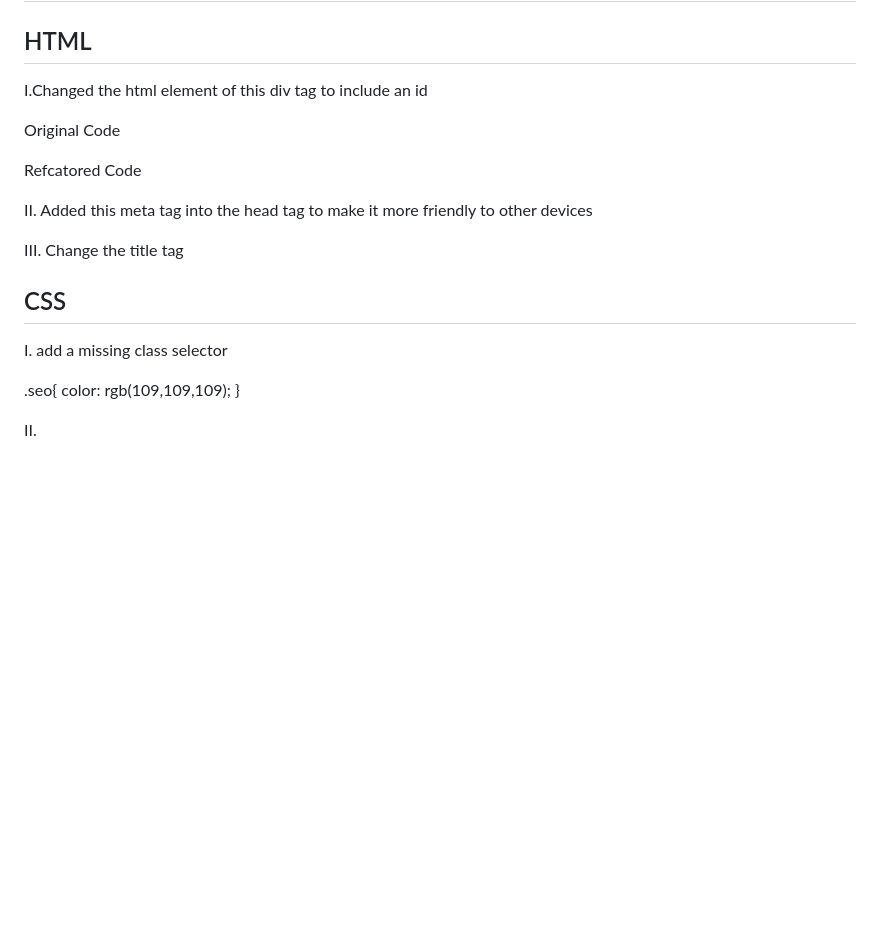
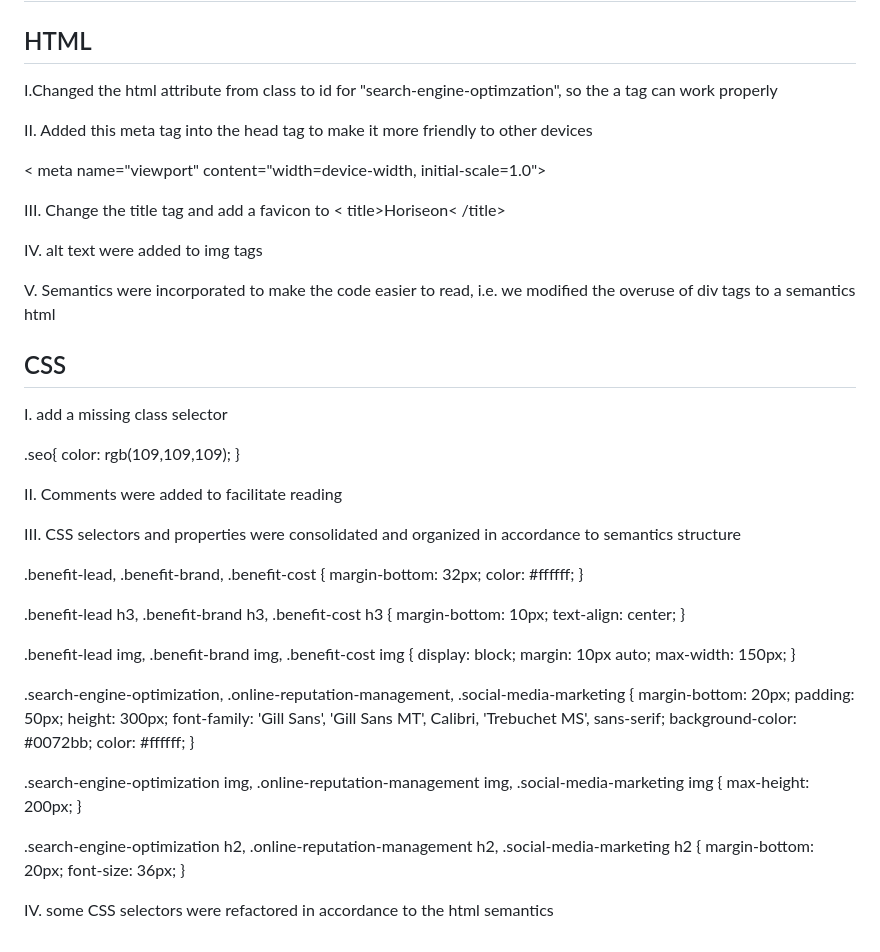
Before and after one commit to jilvilchis/CodeRefactor-challenge, a Markdown page: ChangesLog.md, the part around the change. Drawn GitHub-style; blank space fills up the shorter version.

Commit message:
another commit

```diff
--- a/ChangesLog.md
+++ b/ChangesLog.md
@@ -2,21 +2,18 @@
 
 ## HTML
 
-I.Changed the html element of this div tag to include an id
-
-Original Code
-<div class="search-engine-optimization">
-
-Refcatored Code
-<div id="search-engine-optimization" class="search-engine-optimization">
-
+I.Changed the html attribute from class to id for "search-engine-optimzation", so the a tag can work properly
 
 II. Added this meta tag into the head tag to make it more friendly to other devices
 
-<meta name="viewport" content="width=device-width, initial-scale=1.0">
+< meta name="viewport" content="width=device-width, initial-scale=1.0">
 
-III. Change the title tag
-<title>Horiseon</title>
+III. Change the title tag and add a favicon to
+< title>Horiseon< /title>
+
+IV. alt text were added to img tags
+
+V. Semantics were incorporated to make the code easier to read, i.e. we modified the overuse of div tags to a semantics html
 
 ## CSS
 
@@ -26,4 +23,54 @@ I. add a missing class selector
     color: rgb(109,109,109);
 }
 
-II.
+II. Comments were added to facilitate reading
+
+III. CSS selectors and properties were consolidated and organized in accordance to semantics structure
+
+.benefit-lead,
+.benefit-brand,
+.benefit-cost {
+    margin-bottom: 32px;
+    color: #ffffff;
+}
+
+.benefit-lead h3,
+.benefit-brand h3,
+.benefit-cost h3 {
+    margin-bottom: 10px;
+    text-align: center;
+}
+
+.benefit-lead img,
+.benefit-brand img,
+.benefit-cost img {
+    display: block;
+    margin: 10px auto;
+    max-width: 150px;
+}
+
+.search-engine-optimization,
+.online-reputation-management,
+.social-media-marketing {
+    margin-bottom: 20px;
+    padding: 50px;
+    height: 300px;
+    font-family: 'Gill Sans', 'Gill Sans MT', Calibri, 'Trebuchet MS', sans-serif;
+    background-color: #0072bb;
+    color: #ffffff;
+}
+
+.search-engine-optimization img,
+.online-reputation-management img,
+.social-media-marketing img {
+    max-height: 200px;
+}
+
+.search-engine-optimization h2,
+.online-reputation-management h2,
+.social-media-marketing h2  {
+    margin-bottom: 20px;
+    font-size: 36px;
+}
+
+IV. some CSS selectors were refactored in accordance to the html semantics
```
Also changed, not shown: README.md (+1 -1 lines), assets/images/01-html-css-git-homework-demo.png (added), 2 other files.
